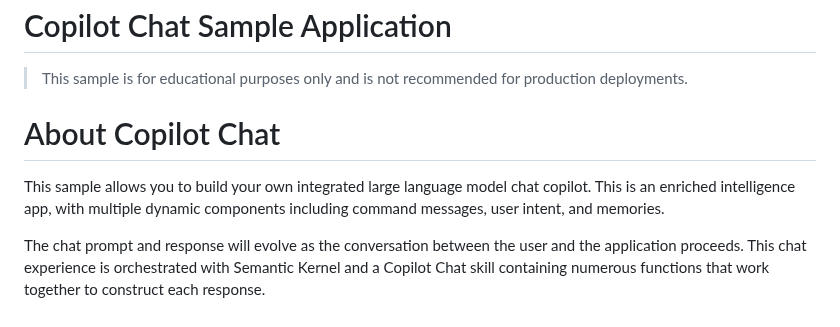
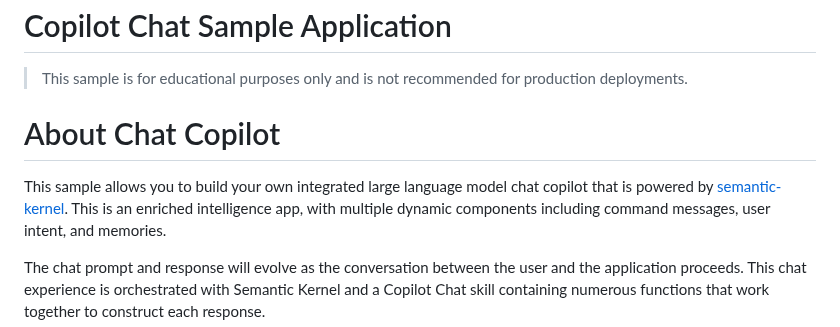
Before and after one commit to microsoft/chat-copilot, a Markdown page: README.md, the part around one of its changes. GitHub-like rendering.

Commit message:
Updating main README to link to semantic-kernel repo and rename copilot chat to chat copilot.

```diff
--- a/README.md
+++ b/README.md
@@ -2,9 +2,9 @@
 
 > This sample is for educational purposes only and is not recommended for production deployments.
 
-# About Copilot Chat
+# About Chat Copilot
 
-This sample allows you to build your own integrated large language model chat copilot.
+This sample allows you to build your own integrated large language model chat copilot that is powered by [semantic-kernel](https://github.com/microsoft/semantic-kernel).
 This is an enriched intelligence app, with multiple dynamic components including
 command messages, user intent, and memories.
 
```
Also changed, not shown: other parts of README.md (+1 -1 lines).
